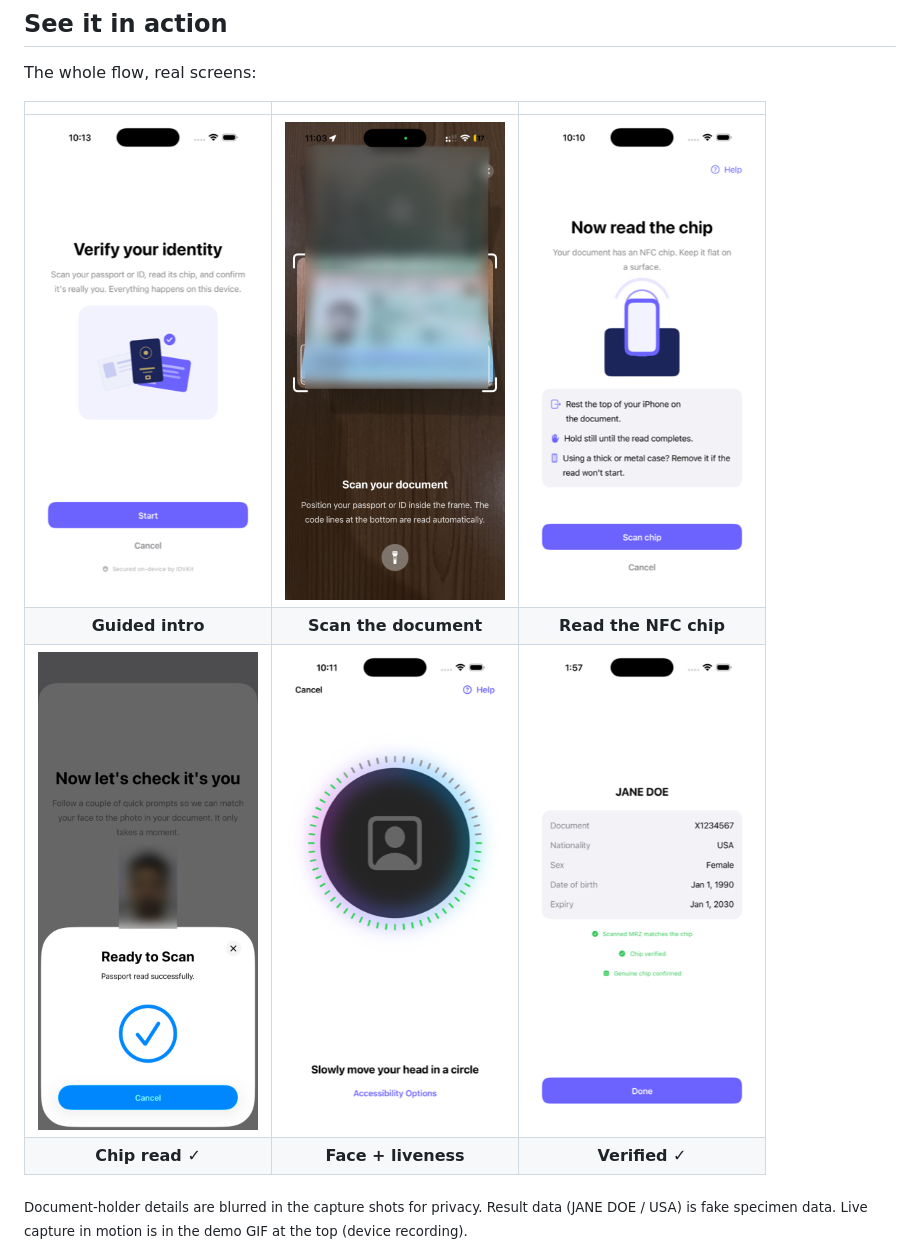
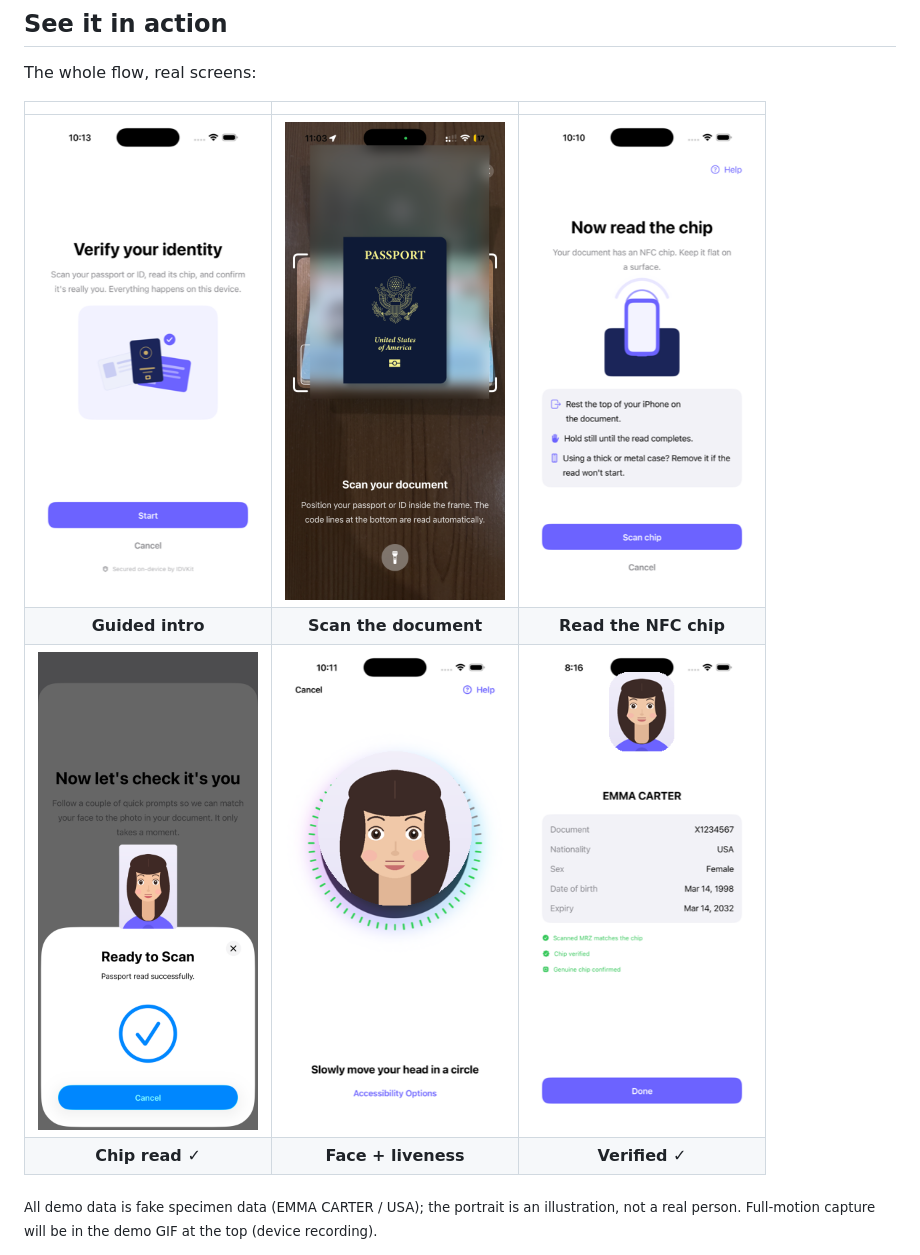
Before and after one commit to masadchattha/IDVKit, a Markdown page: README.md, the part around the change. Rendered like a GitHub page; pictures changed too: Assets/readme/sim/face-capture.png, Assets/readme/sim/mrz-scan.png, Assets/readme/sim/nfc-success.png.

```diff
--- a/README.md
+++ b/README.md
@@ -139,7 +139,7 @@ The whole flow, real screens:
 | <img src="Assets/readme/sim/nfc-success.png" width="220"> | <img src="Assets/readme/sim/face-capture.png" width="220"> | <img src="Assets/readme/sim/result-success.png" width="220"> |
 | **Chip read ✓** | **Face + liveness** | **Verified ✓** |
 
-<sub>Document-holder details are blurred in the capture shots for privacy. Result data (JANE DOE / USA) is fake specimen data. Live capture in motion is in the demo GIF at the top (device recording).</sub>
+<sub>All demo data is fake specimen data (EMMA CARTER / USA); the portrait is an illustration, not a real person. Full-motion capture will be in the demo GIF at the top (device recording).</sub>
 
 <div align="center">
 
```
Also changed, not shown: Assets/readme/demo-face.png (added), 1 other file.
